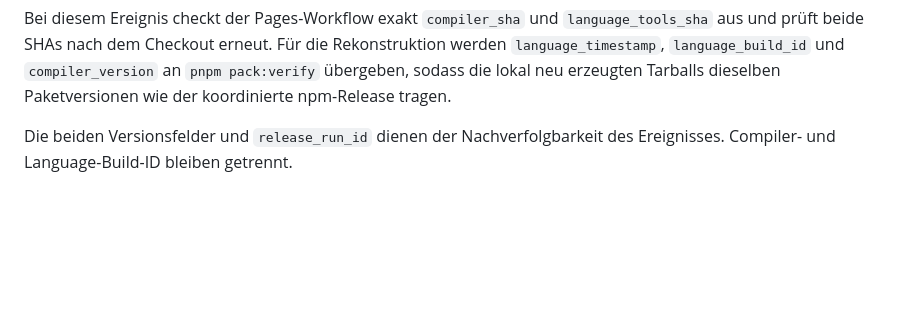
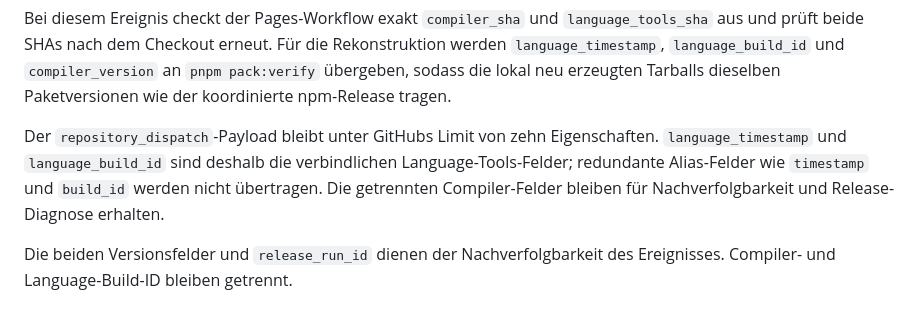
Before and after one commit to edigonzales/interlis-web-ide, a Markdown page: docs/build-und-publikationspipeline.md, the part around the change. GitHub-like rendering; blank space fills up the shorter version.

Commit message:
docs: explain release dispatch payload limit

```diff
--- a/docs/build-und-publikationspipeline.md
+++ b/docs/build-und-publikationspipeline.md
@@ -141,6 +141,12 @@ Rekonstruktion werden `language_timestamp`, `language_build_id` und
 `compiler_version` an `pnpm pack:verify` übergeben, sodass die lokal neu
 erzeugten Tarballs dieselben Paketversionen wie der koordinierte npm-Release
 tragen.
+
+Der `repository_dispatch`-Payload bleibt unter GitHubs Limit von zehn
+Eigenschaften. `language_timestamp` und `language_build_id` sind deshalb die
+verbindlichen Language-Tools-Felder; redundante Alias-Felder wie `timestamp`
+und `build_id` werden nicht übertragen. Die getrennten Compiler-Felder bleiben
+für Nachverfolgbarkeit und Release-Diagnose erhalten.
 
 Die beiden Versionsfelder und `release_run_id` dienen der Nachverfolgbarkeit
 des Ereignisses. Compiler- und Language-Build-ID bleiben getrennt.
```
